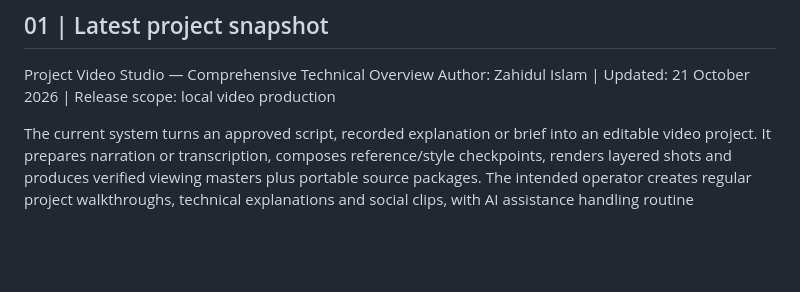
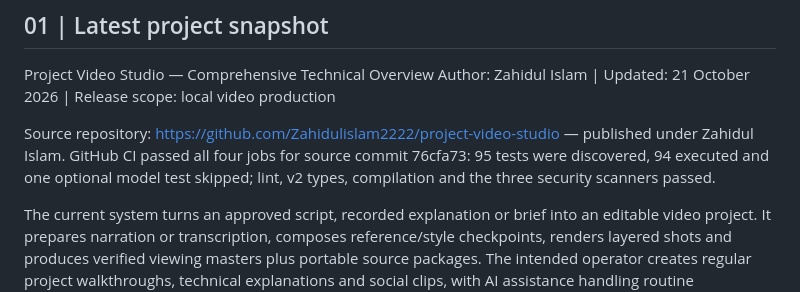
Before and after one commit to Zahidulislam2222/project-video-studio, a Markdown page: docs/technical-overview.md, the part around the change. GitHub-like rendering; blank space fills up the shorter version.

```diff
--- a/docs/technical-overview.md
+++ b/docs/technical-overview.md
@@ -6,6 +6,8 @@ Updated: 21 October 2026 | Author: Zahidul Islam
 
 Project Video Studio — Comprehensive Technical Overview
 Author: Zahidul Islam | Updated: 21 October 2026 | Release scope: local video production
+
+Source repository: https://github.com/Zahidulislam2222/project-video-studio — published under Zahidul Islam. GitHub CI passed all four jobs for source commit 76cfa73: 95 tests were discovered, 94 executed and one optional model test skipped; lint, v2 types, compilation and the three security scanners passed.
 
 The current system turns an approved script, recorded explanation or brief into an editable video project. It prepares narration or transcription, composes reference/style checkpoints, renders layered shots and produces verified viewing masters plus portable source packages. The intended operator creates regular project walkthroughs, technical explanations and social clips, with AI assistance handling routine preparation and the operator retaining editorial approval.
 
```
Also changed, not shown: README.md (+2 -0 lines).
